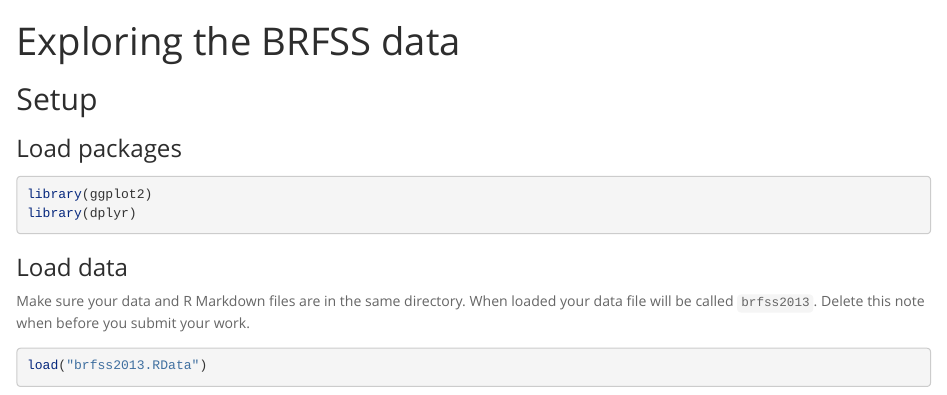
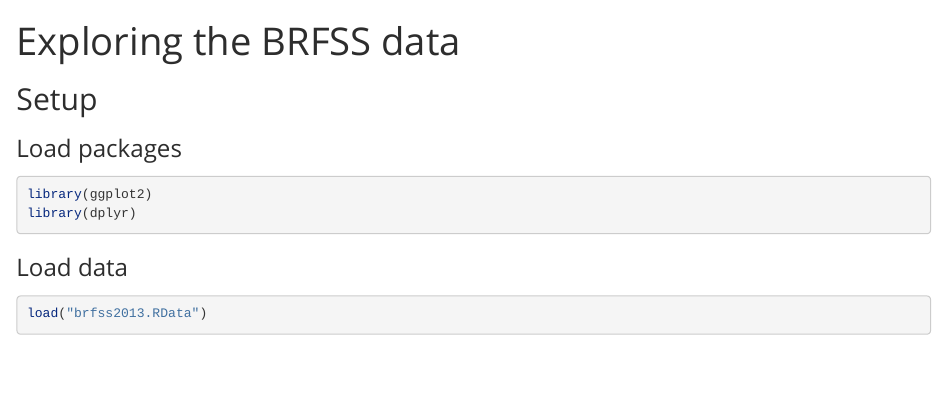
Before and after one commit to LucaKravina/datasciencecoursera, an R Markdown document (Data_project.Rmd): the page in a window 1100 px wide, from its top. Rendered offline with R 4.5, knitr and Pandoc, with nearby package versions; some code elsewhere in the file could not run offline.

Commit message:
Update Data_project.Rmd

````diff
--- a/Data_project.Rmd
+++ b/Data_project.Rmd
@@ -17,10 +17,6 @@ library(dplyr)
 ```
 
 ### Load data
-
-Make sure your data and R Markdown files are in the same directory. When loaded
-your data file will be called `brfss2013`. Delete this note when before you submit
-your work.
 
 ```{r load-data}
 load("brfss2013.RData")
````
